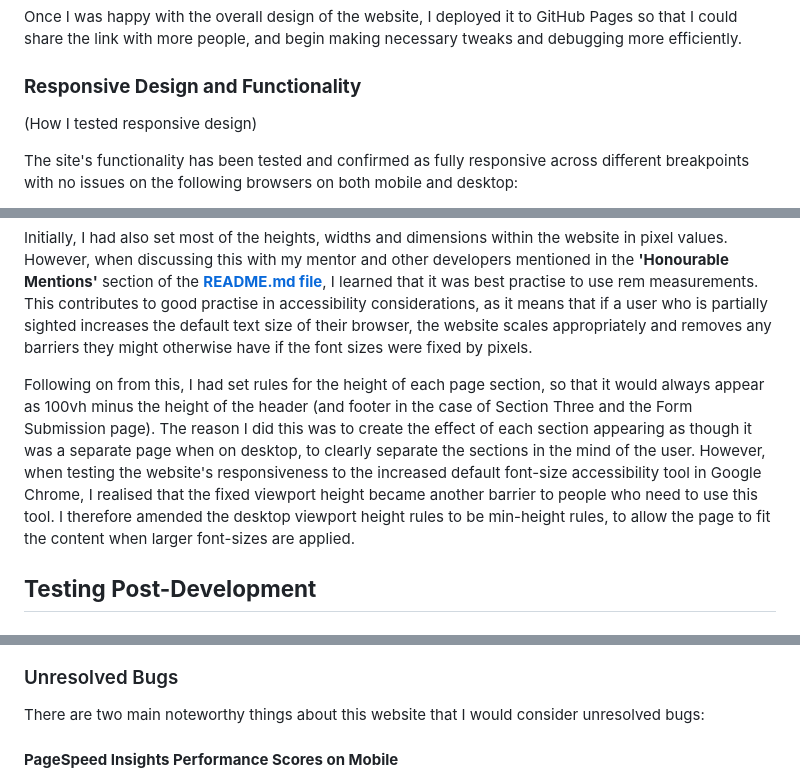
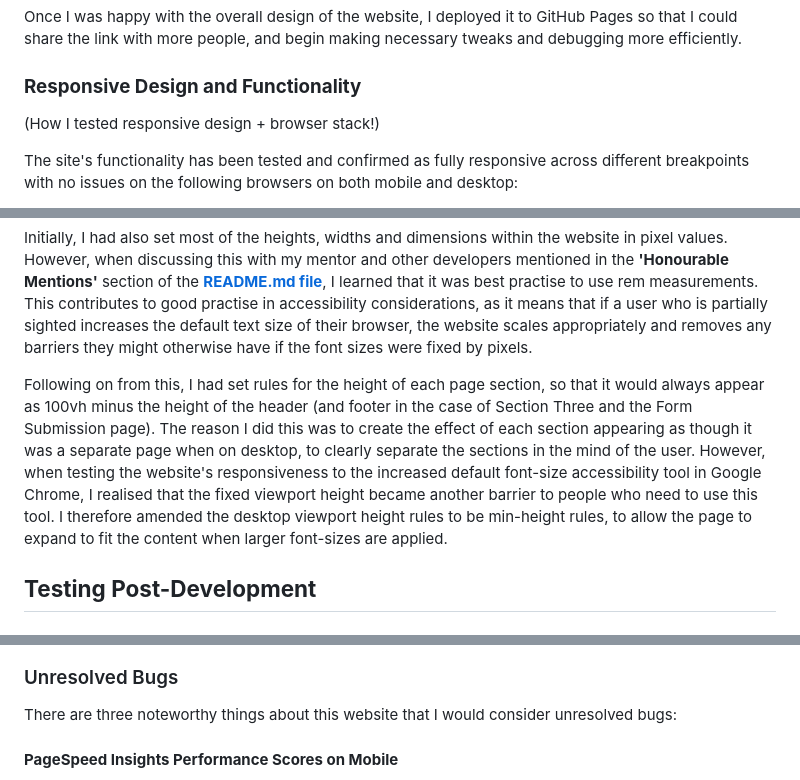
Before and after one commit to emmacadavra/ci-portfolio1-spc, a Markdown page: TESTING.md, 3 parts joined by grey strips. Rendered like a GitHub page.

Commit message:
Amend text in Unresolved Bugs

```diff
--- a/TESTING.md
+++ b/TESTING.md
@@ -32,7 +32,7 @@ Once I was happy with the overall design of the website, I deployed it to GitHub
 
 ### **Responsive Design and Functionality**
 
-(How I tested responsive design)
+(How I tested responsive design + browser stack!)
 
 The site's functionality has been tested and confirmed as fully responsive across different breakpoints with no issues on the following browsers on both mobile and desktop:
 
@@ -83,7 +83,7 @@ In addition to the Lighthouse and PageSpeed Insight Accessibility tests, I ran t
 
 Initially, I had also set most of the heights, widths and dimensions within the website in pixel values. However, when discussing this with my mentor and other developers mentioned in the **'Honourable Mentions'** section of the [**README.md file**](README.md), I learned that it was best practise to use rem measurements. This contributes to good practise in accessibility considerations, as it means that if a user who is partially sighted increases the default text size of their browser, the website scales appropriately and removes any barriers they might otherwise have if the font sizes were fixed by pixels.
 
-Following on from this, I had set rules for the height of each page section, so that it would always appear as 100vh minus the height of the header (and footer in the case of Section Three and the Form Submission page). The reason I did this was to create the effect of each section appearing as though it was a separate page when on desktop, to clearly separate the sections in the mind of the user. However, when testing the website's responsiveness to the increased default font-size accessibility tool in Google Chrome, I realised that the fixed viewport height became another barrier to people who need to use this tool. I therefore amended the desktop viewport height rules to be min-height rules, to allow the page to fit the content when larger font-sizes are applied.
+Following on from this, I had set rules for the height of each page section, so that it would always appear as 100vh minus the height of the header (and footer in the case of Section Three and the Form Submission page). The reason I did this was to create the effect of each section appearing as though it was a separate page when on desktop, to clearly separate the sections in the mind of the user. However, when testing the website's responsiveness to the increased default font-size accessibility tool in Google Chrome, I realised that the fixed viewport height became another barrier to people who need to use this tool. I therefore amended the desktop viewport height rules to be min-height rules, to allow the page to expand to fit the content when larger font-sizes are applied.
 
 ## **Testing Post-Development**
 
@@ -147,7 +147,7 @@ Mobile PageSpeed Insights test - form-submission.html:
 
 ### Unresolved Bugs
 
-There are two main noteworthy things about this website that I would consider unresolved bugs:
+There are three noteworthy things about this website that I would consider unresolved bugs:
 
 #### **PageSpeed Insights Performance Scores on Mobile**
 
```
